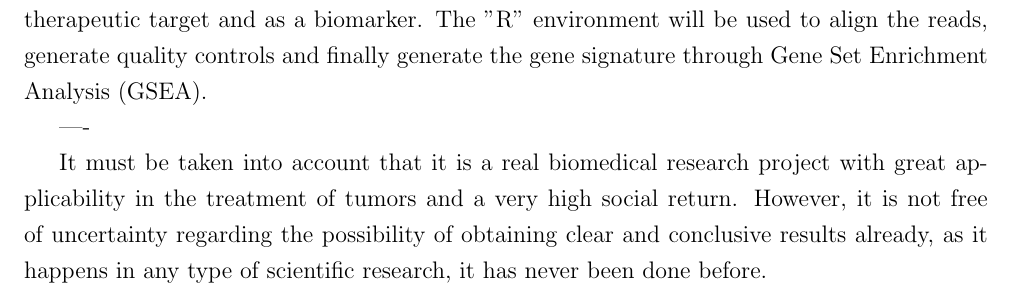
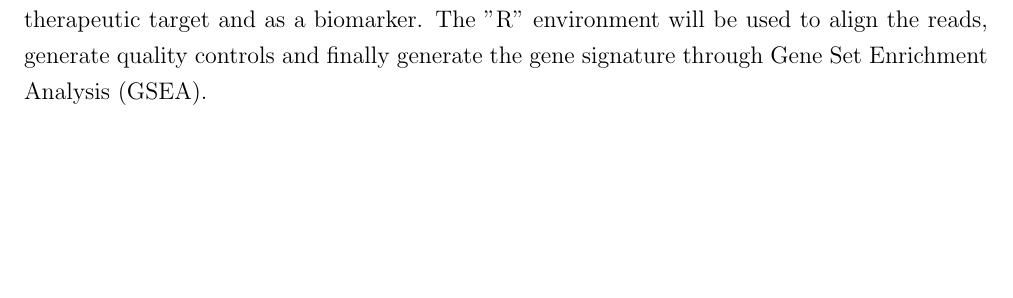
Before and after one commit to amilan/Thesis-DS, a LaTeX thesis (src/AMilan-TFM.tex, which reads src/introduction/general_description.tex): part of page 20 of 27, cut so that both start at the same text, the shorter picture padded with empty space. Compiled offline with pdfLaTeX.

Commit message:
Last paragraph not needed.
Last paragraph in the general description was not really needed.

```diff
--- a/src/introduction/general_description.tex
+++ b/src/introduction/general_description.tex
@@ -17,8 +17,3 @@ In human cells, both metabolic activities and environmental factors, such as UV
 Within leukemia, Mantle Cell Lymphoma (MCL) has the worst prognosis since the survival average of patients is close to 3 years. Identified in the 1990s, it is a difficult disease to diagnose and rarely considered cured. The research to find biomarkers to improve its diagnosis is actively pursued all over the world. This tumor is characterized by the overexpression of cyclin D1 and the binding of this protein to certain regions of DNA involved in the regulation of DDR.
 
 The project presented here aims to analyze the similarity of the gene expression regulated by Cyclin D1 of MCL with respect to gene expression of DDR. The data sets published for MCL (GSE21452) and DDR (GSE25848) will be used to generate a gene signature in which the genes "significantly enriched" are identified in order to study their possible role as a possible therapeutic target and as a biomarker. The "R" environment will be used to align the reads, generate quality controls and finally generate the gene signature through Gene Set Enrichment Analysis (GSEA).
-
-----
-
-
-It must be taken into account that it is a real biomedical research project with great applicability in the treatment of tumors and a very high social return. However, it is not free of uncertainty regarding the possibility of obtaining clear and conclusive results already, as it happens in any type of scientific research, it has never been done before.
```
